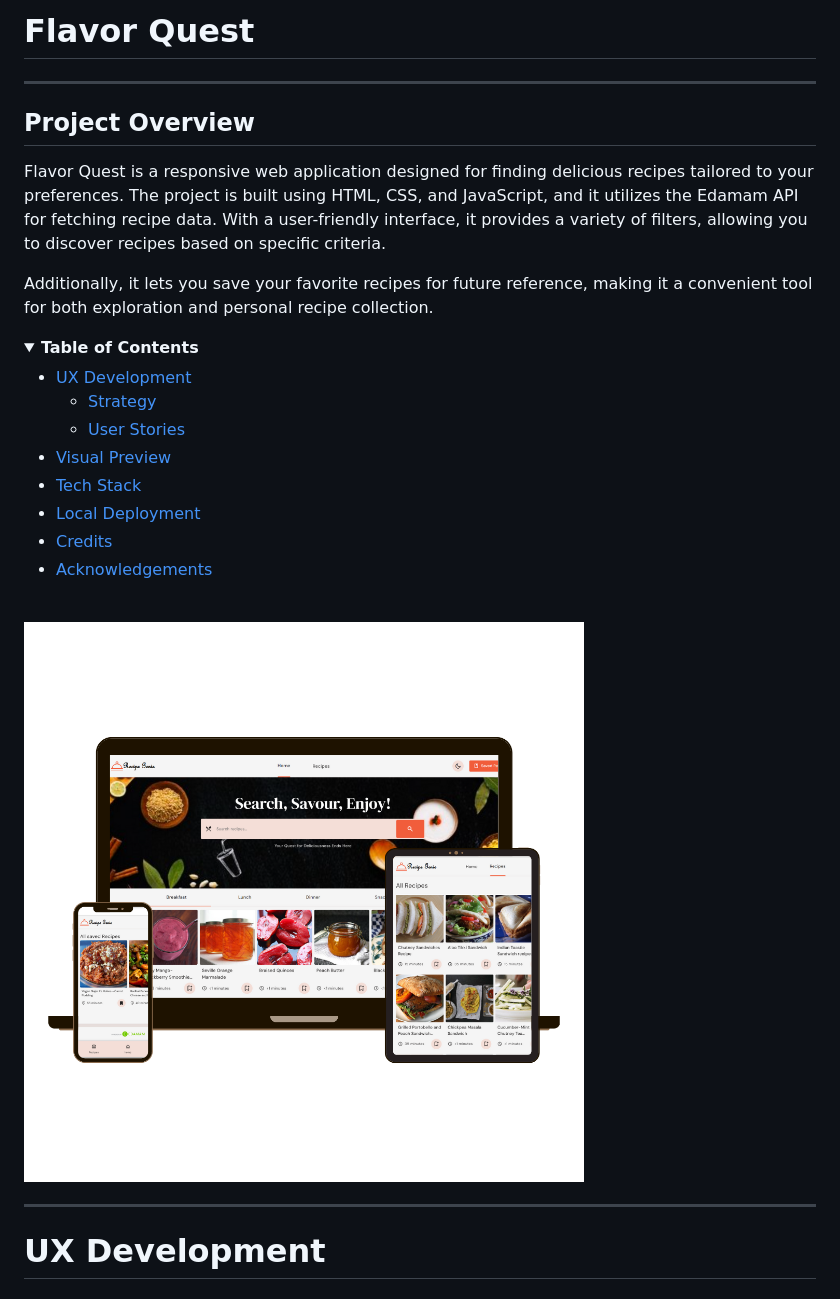
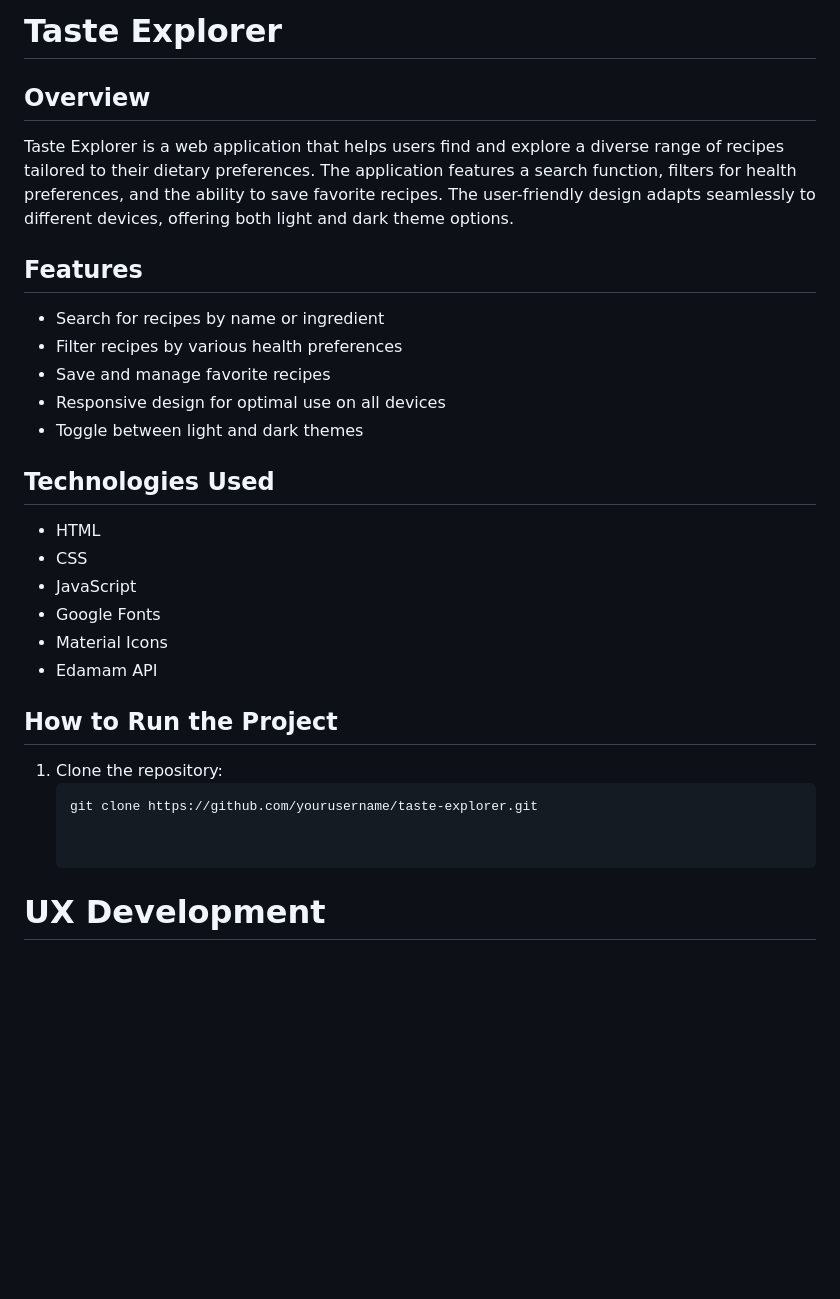
Before and after one commit to AkhilHarsha1251/Flavour-Quest, a Markdown page: README.md, the part around the change. Rendered like a GitHub page; folded sections open; blank space fills up the shorter version.

````diff
--- a/README.md
+++ b/README.md
@@ -1,30 +1,28 @@
-# **Flavor Quest**
+# Taste Explorer
 
----
+## Overview
+Taste Explorer is a web application that helps users find and explore a diverse range of recipes tailored to their dietary preferences. The application features a search function, filters for health preferences, and the ability to save favorite recipes. The user-friendly design adapts seamlessly to different devices, offering both light and dark theme options.
 
-## Project Overview
+## Features
+- Search for recipes by name or ingredient
+- Filter recipes by various health preferences
+- Save and manage favorite recipes
+- Responsive design for optimal use on all devices
+- Toggle between light and dark themes
 
-Flavor Quest is a responsive web application designed for finding delicious recipes tailored to your preferences. The project is built using HTML, CSS, and JavaScript, and it utilizes the Edamam API for fetching recipe data. With a user-friendly interface, it provides a variety of filters, allowing you to discover recipes based on specific criteria.
+## Technologies Used
+- HTML
+- CSS
+- JavaScript
+- Google Fonts
+- Material Icons
+- Edamam API
 
-Additionally, it lets you save your favorite recipes for future reference, making it a convenient tool for both exploration and personal recipe collection.
+## How to Run the Project
+1. Clone the repository:
+   ```sh
+   git clone https://github.com/yourusername/taste-explorer.git
 
-<details>
-  <summary><b>Table of Contents</b></summary>
-
-  - [UX Development](#ux-development)
-    - [Strategy](#strategy)
-    - [User Stories](#user-stories)
-  - [Visual Preview](#visual-preview)
-  - [Tech Stack](#tech-stack)
-  - [Local Deployment](#local-deployment)
-  - [Credits](#credits)
-  - [Acknowledgements](#acknowledgements)
-</details>
-<br>
-
-![Project Preview](assets/images/pic1.png)
-
----
 
 # UX Development
 
````
